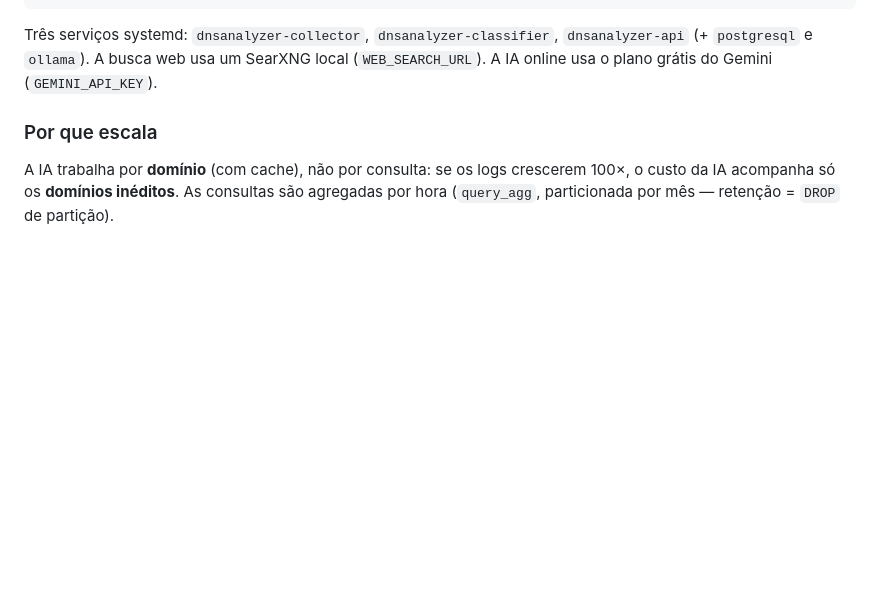
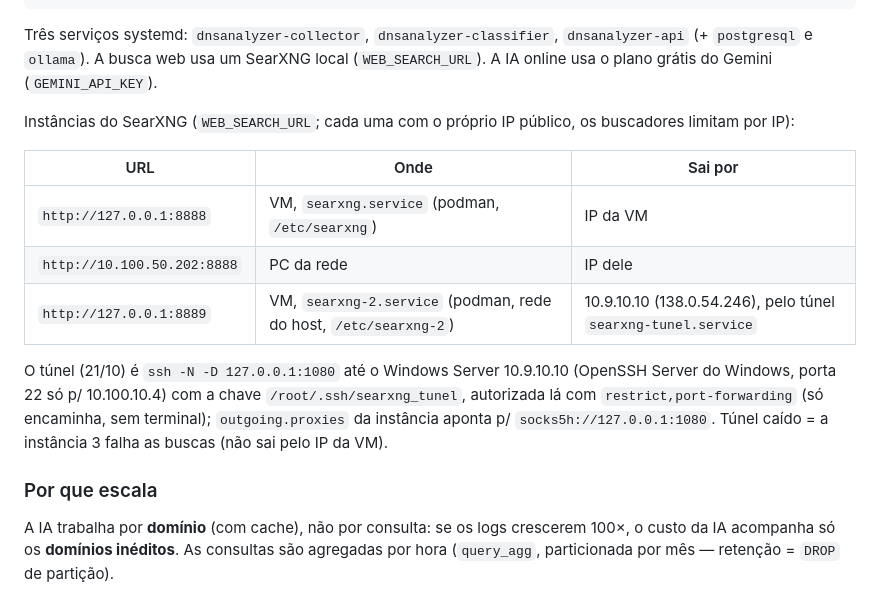
Before and after one commit to Dailison/2D-DNS-Guard, a Markdown page: analyzer/README.md, the part around the change. GitHub-like rendering; blank space fills up the shorter version.

Commit message:
README: 3ª instância do SearXNG saindo pelo 10.9.10.10 (túnel SSH)
Co-Authored-By: Claude Opus 5.5 <noreply@anthropic.com>

```diff
--- a/analyzer/README.md
+++ b/analyzer/README.md
@@ -38,6 +38,19 @@ Technitium (10.100.10.15, API Query Logs, usuário só-leitura)
 Três serviços systemd: `dnsanalyzer-collector`, `dnsanalyzer-classifier`,
 `dnsanalyzer-api` (+ `postgresql` e `ollama`). A busca web usa um SearXNG local
 (`WEB_SEARCH_URL`). A IA online usa o plano grátis do Gemini (`GEMINI_API_KEY`).
+
+Instâncias do SearXNG (`WEB_SEARCH_URL`; cada uma com o próprio IP público, os buscadores limitam por IP):
+
+| URL | Onde | Sai por |
+|---|---|---|
+| `http://127.0.0.1:8888` | VM, `searxng.service` (podman, `/etc/searxng`) | IP da VM |
+| `http://10.100.50.202:8888` | PC da rede | IP dele |
+| `http://127.0.0.1:8889` | VM, `searxng-2.service` (podman, rede do host, `/etc/searxng-2`) | 10.9.10.10 (138.0.54.246), pelo túnel `searxng-tunel.service` |
+
+O túnel (21/10) é `ssh -N -D 127.0.0.1:1080` até o Windows Server 10.9.10.10 (OpenSSH Server do Windows, porta
+22 só p/ 10.100.10.4) com a chave `/root/.ssh/searxng_tunel`, autorizada lá com `restrict,port-forwarding` (só
+encaminha, sem terminal); `outgoing.proxies` da instância aponta p/ `socks5h://127.0.0.1:1080`. Túnel caído = a
+instância 3 falha as buscas (não sai pelo IP da VM).
 
 ### Por que escala
 
```
